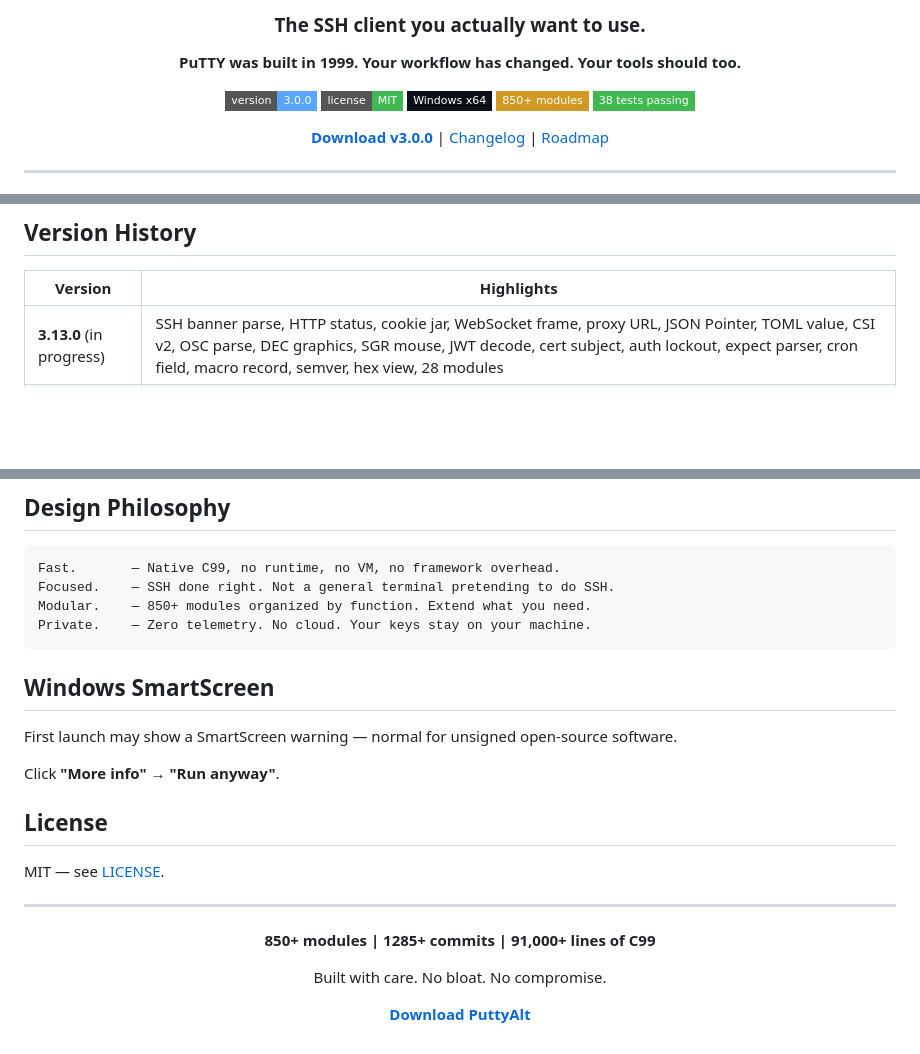
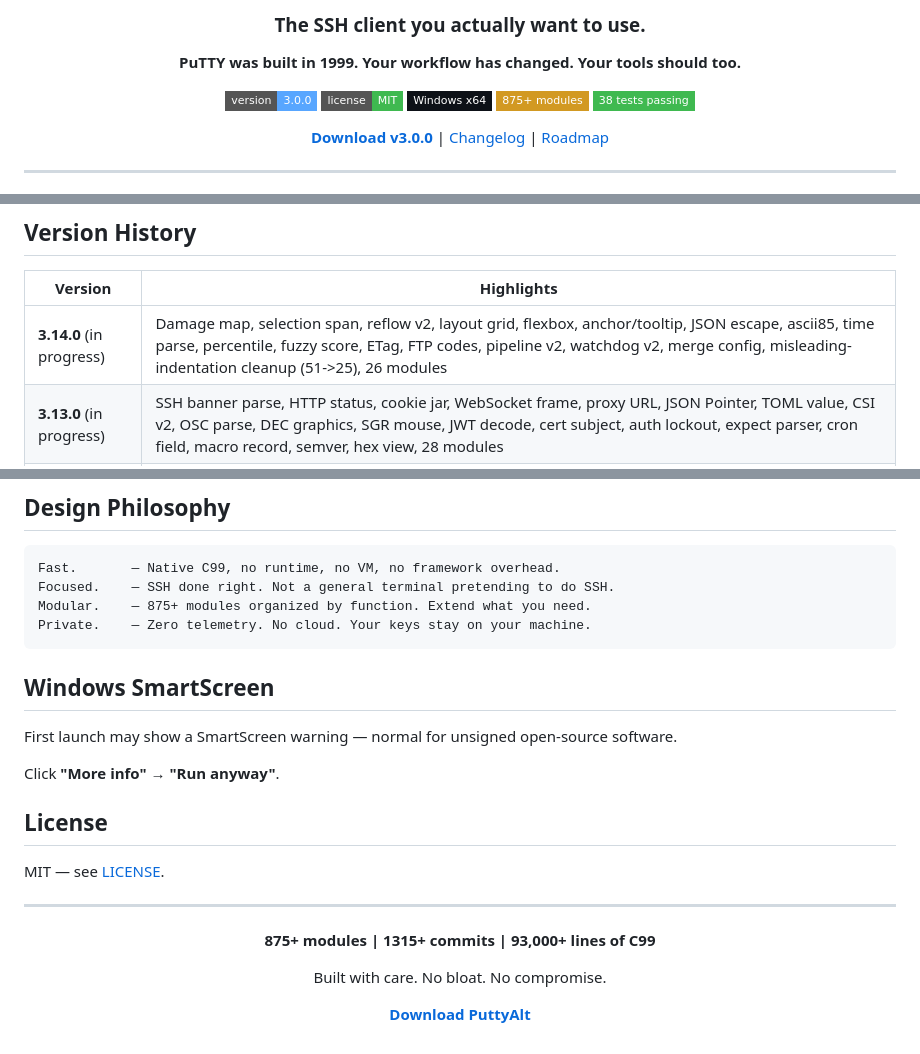
Before and after one commit to chillymasterio/puttyalt, a Markdown page: README.md, 3 parts joined by grey strips. GitHub-like rendering; badges without logos; blank space fills up the shorter version.

Commit message:
Document v3.14.0 roadmap, 875+ modules

````diff
--- a/README.md
+++ b/README.md
@@ -9,7 +9,7 @@
 ![Version](https://img.shields.io/badge/version-3.0.0-58A6FF?style=flat-square)
 ![License](https://img.shields.io/badge/license-MIT-3FB950?style=flat-square)
 ![Platform](https://img.shields.io/badge/Windows%20x64-0D1117?style=flat-square&logo=windows&logoColor=white)
-![Modules](https://img.shields.io/badge/850+%20modules-D29922?style=flat-square)
+![Modules](https://img.shields.io/badge/875+%20modules-D29922?style=flat-square)
 ![Tests](https://img.shields.io/badge/38%20tests%20passing-3FB950?style=flat-square)
 
 **[Download v3.0.0](https://github.com/chillymasterio/puttyalt/releases/download/v3.0.0/puttyalt.msi)** | [Changelog](CHANGELOG.md) | [Roadmap](ROADMAP.md)
@@ -112,6 +112,7 @@ tests/             9 suites (108 assertions, all passing)
 
 | Version | Highlights |
 |---------|-----------|
+| **3.14.0** (in progress) | Damage map, selection span, reflow v2, layout grid, flexbox, anchor/tooltip, JSON escape, ascii85, time parse, percentile, fuzzy score, ETag, FTP codes, pipeline v2, watchdog v2, merge config, misleading-indentation cleanup (51->25), 26 modules |
 | **3.13.0** (in progress) | SSH banner parse, HTTP status, cookie jar, WebSocket frame, proxy URL, JSON Pointer, TOML value, CSI v2, OSC parse, DEC graphics, SGR mouse, JWT decode, cert subject, auth lockout, expect parser, cron field, macro record, semver, hex view, 28 modules |
 | **3.12.0** (in progress) | Stat accumulator, min-heap, LRU cache, fixed-point, moving avg, CRC-16, varint, EDF scheduler, backoff, bandwidth meter, DNS cache v2, IPv6 format, palette 256, blink timer, TOTP window, redact, unit parse, 30 modules |
 | **3.11.0** (in progress) | Trim/slugify/wordwrap, Levenshtein ratio, base32, URL encode, RLE, Fletcher-16, CIDR v4, MAC parse, SGR parse, tab stops, char width, password entropy, glob v2, keymap chords, template engine, token-bucket limiter, 31 modules |
@@ -140,7 +141,7 @@ tests/             9 suites (108 assertions, all passing)
 ```
 Fast.       — Native C99, no runtime, no VM, no framework overhead.
 Focused.    — SSH done right. Not a general terminal pretending to do SSH.
-Modular.    — 850+ modules organized by function. Extend what you need.
+Modular.    — 875+ modules organized by function. Extend what you need.
 Private.    — Zero telemetry. No cloud. Your keys stay on your machine.
 ```
 
@@ -158,7 +159,7 @@ MIT — see [LICENSE](LICENSE).
 
 <div align="center">
 
-**850+ modules | 1285+ commits | 91,000+ lines of C99**
+**875+ modules | 1315+ commits | 93,000+ lines of C99**
 
 Built with care. No bloat. No compromise.
 
````
Also changed, not shown: ROADMAP.md (+44 -0 lines).
